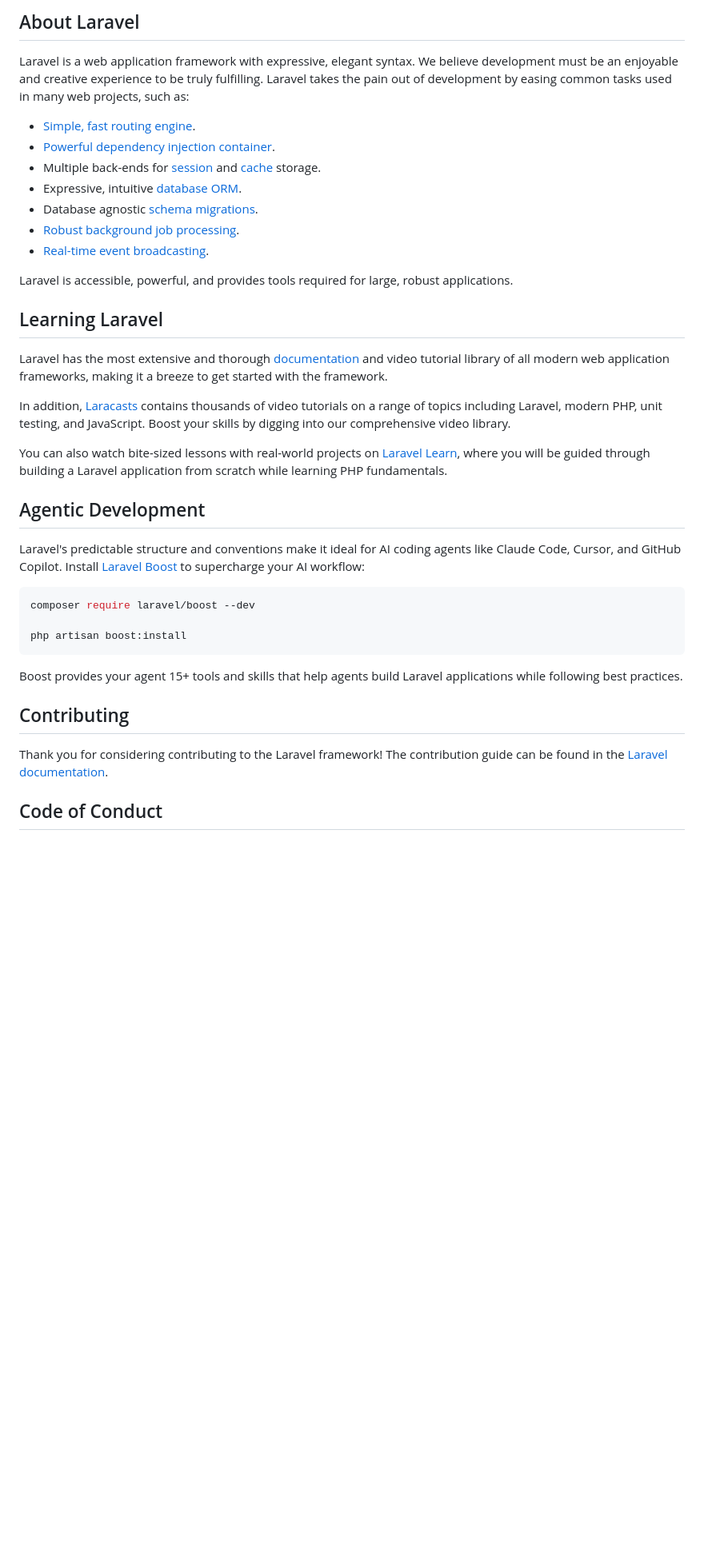
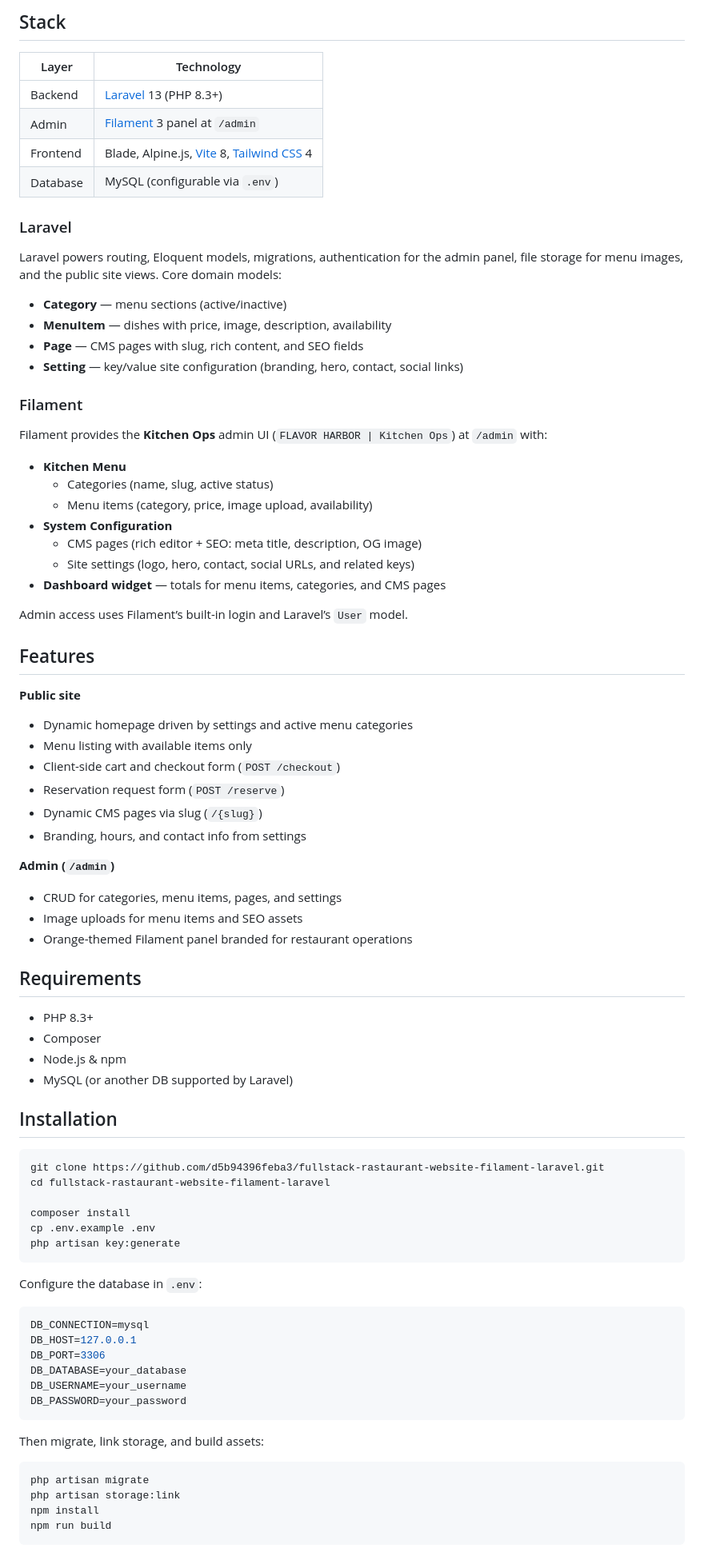
Before and after one commit to d5b94396feba3/fullstack-rastaurant-website-filament-laravel, a Markdown page: README.md, the part around one of its changes. Shown at 80% size. Rendered like a GitHub page; blank space fills up the shorter version.

````diff
--- a/README.md
+++ b/README.md
@@ -9,41 +4,88 @@
 
-## About Laravel
+## Stack
 
-Laravel is a web application framework with expressive, elegant syntax. We believe development must be an enjoyable and creative experience to be truly fulfilling. Laravel takes the pain out of development by easing common tasks used in many web projects, such as:
+| Layer | Technology |
+| --- | --- |
+| Backend | [Laravel](https://laravel.com) 13 (PHP 8.3+) |
+| Admin | [Filament](https://filamentphp.com) 3 panel at `/admin` |
+| Frontend | Blade, Alpine.js, [Vite](https://vitejs.dev) 8, [Tailwind CSS](https://tailwindcss.com) 4 |
+| Database | MySQL (configurable via `.env`) |
 
-- [Simple, fast routing engine](https://laravel.com/docs/routing).
-- [Powerful dependency injection container](https://laravel.com/docs/container).
-- Multiple back-ends for [session](https://laravel.com/docs/session) and [cache](https://laravel.com/docs/cache) storage.
-- Expressive, intuitive [database ORM](https://laravel.com/docs/eloquent).
-- Database agnostic [schema migrations](https://laravel.com/docs/migrations).
-- [Robust background job processing](https://laravel.com/docs/queues).
-- [Real-time event broadcasting](https://laravel.com/docs/broadcasting).
+### Laravel
 
-Laravel is accessible, powerful, and provides tools required for large, robust applications.
+Laravel powers routing, Eloquent models, migrations, authentication for the admin panel, file storage for menu images, and the public site views. Core domain models:
 
-## Learning Laravel
+- **Category** — menu sections (active/inactive)
+- **MenuItem** — dishes with price, image, description, availability
+- **Page** — CMS pages with slug, rich content, and SEO fields
+- **Setting** — key/value site configuration (branding, hero, contact, social links)
 
-Laravel has the most extensive and thorough [documentation](https://laravel.com/docs) and video tutorial library of all modern web application frameworks, making it a breeze to get started with the framework.
+### Filament
 
-In addition, [Laracasts](https://laracasts.com) contains thousands of video tutorials on a range of topics including Laravel, modern PHP, unit testing, and JavaScript. Boost your skills by digging into our comprehensive video library.
+Filament provides the **Kitchen Ops** admin UI (`FLAVOR HARBOR | Kitchen Ops`) at `/admin` with:
 
-You can also watch bite-sized lessons with real-world projects on [Laravel Learn](https://laravel.com/learn), where you will be guided through building a Laravel application from scratch while learning PHP fundamentals.
+- **Kitchen Menu**
+  - Categories (name, slug, active status)
+  - Menu items (category, price, image upload, availability)
+- **System Configuration**
+  - CMS pages (rich editor + SEO: meta title, description, OG image)
+  - Site settings (logo, hero, contact, social URLs, and related keys)
+- **Dashboard widget** — totals for menu items, categories, and CMS pages
 
-## Agentic Development
+Admin access uses Filament’s built-in login and Laravel’s `User` model.
 
-Laravel's predictable structure and conventions make it ideal for AI coding agents like Claude Code, Cursor, and GitHub Copilot. Install [Laravel Boost](https://laravel.com/docs/ai) to supercharge your AI workflow:
+## Features
+
+**Public site**
+
+- Dynamic homepage driven by settings and active menu categories
+- Menu listing with available items only
+- Client-side cart and checkout form (`POST /checkout`)
+- Reservation request form (`POST /reserve`)
+- Dynamic CMS pages via slug (`/{slug}`)
+- Branding, hours, and contact info from settings
+
+**Admin (`/admin`)**
+
+- CRUD for categories, menu items, pages, and settings
+- Image uploads for menu items and SEO assets
+- Orange-themed Filament panel branded for restaurant operations
+
+## Requirements
+
+- PHP 8.3+
+- Composer
+- Node.js & npm
+- MySQL (or another DB supported by Laravel)
+
+## Installation
 
 ```bash
-composer require laravel/boost --dev
+git clone https://github.com/d5b94396feba3/fullstack-rastaurant-website-filament-laravel.git
+cd fullstack-rastaurant-website-filament-laravel
 
-php artisan boost:install
+composer install
+cp .env.example .env
+php artisan key:generate
 ```
 
-Boost provides your agent 15+ tools and skills that help agents build Laravel applications while following best practices.
+Configure the database in `.env`:
 
-## Contributing
+```env
+DB_CONNECTION=mysql
+DB_HOST=127.0.0.1
+DB_PORT=3306
+DB_DATABASE=your_database
+DB_USERNAME=your_username
+DB_PASSWORD=your_password
+```
 
-Thank you for considering contributing to the Laravel framework! The contribution guide can be found in the [Laravel documentation](https://laravel.com/docs/contributions).
+Then migrate, link storage, and build assets:
 
-## Code of Conduct
+```bash
+php artisan migrate
+php artisan storage:link
+npm install
+npm run build
+```
 
````
Also changed, not shown: other parts of README.md (+66 -11 lines).
